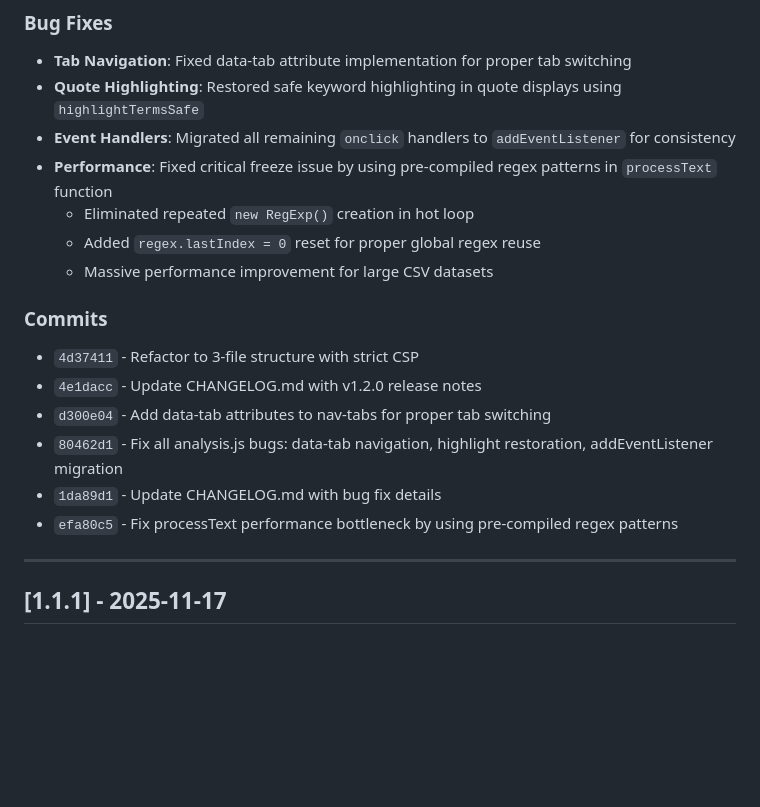
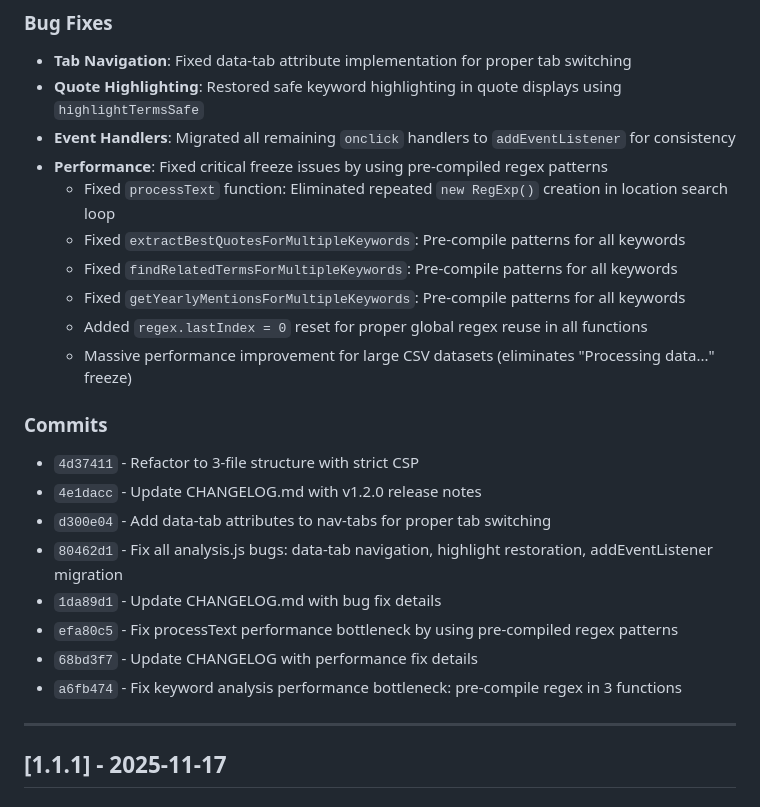
Before and after one commit to nozomi-sawada/lagos-weekly-record-analysis, a Markdown page: CHANGELOG.md, the part around the change. Rendered like a GitHub page; blank space fills up the shorter version.

Commit message:
Update CHANGELOG with complete performance fix details

```diff
--- a/CHANGELOG.md
+++ b/CHANGELOG.md
@@ -72,10 +72,13 @@ and this project adheres to [Semantic Versioning](https://semver.org/spec/v2.0.0
 - **Tab Navigation**: Fixed data-tab attribute implementation for proper tab switching
 - **Quote Highlighting**: Restored safe keyword highlighting in quote displays using `highlightTermsSafe`
 - **Event Handlers**: Migrated all remaining `onclick` handlers to `addEventListener` for consistency
-- **Performance**: Fixed critical freeze issue by using pre-compiled regex patterns in `processText` function
-  - Eliminated repeated `new RegExp()` creation in hot loop
-  - Added `regex.lastIndex = 0` reset for proper global regex reuse
-  - Massive performance improvement for large CSV datasets
+- **Performance**: Fixed critical freeze issues by using pre-compiled regex patterns
+  - Fixed `processText` function: Eliminated repeated `new RegExp()` creation in location search loop
+  - Fixed `extractBestQuotesForMultipleKeywords`: Pre-compile patterns for all keywords
+  - Fixed `findRelatedTermsForMultipleKeywords`: Pre-compile patterns for all keywords
+  - Fixed `getYearlyMentionsForMultipleKeywords`: Pre-compile patterns for all keywords
+  - Added `regex.lastIndex = 0` reset for proper global regex reuse in all functions
+  - Massive performance improvement for large CSV datasets (eliminates "Processing data..." freeze)
 
 ### Commits
 - `4d37411` - Refactor to 3-file structure with strict CSP
@@ -84,6 +87,8 @@ and this project adheres to [Semantic Versioning](https://semver.org/spec/v2.0.0
 - `80462d1` - Fix all analysis.js bugs: data-tab navigation, highlight restoration, addEventListener migration
 - `1da89d1` - Update CHANGELOG.md with bug fix details
 - `efa80c5` - Fix processText performance bottleneck by using pre-compiled regex patterns
+- `68bd3f7` - Update CHANGELOG with performance fix details
+- `a6fb474` - Fix keyword analysis performance bottleneck: pre-compile regex in 3 functions
 
 ---
 
```
